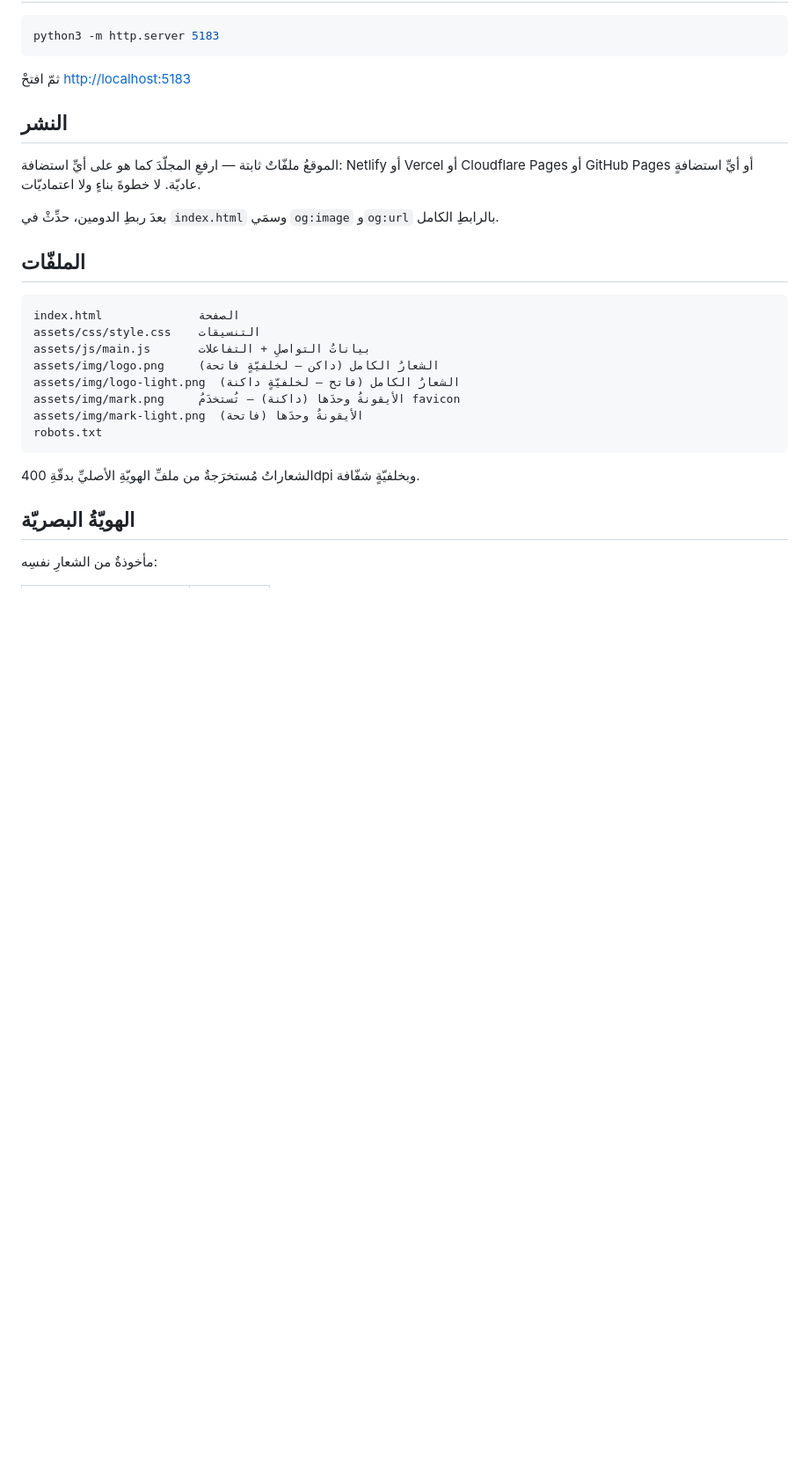
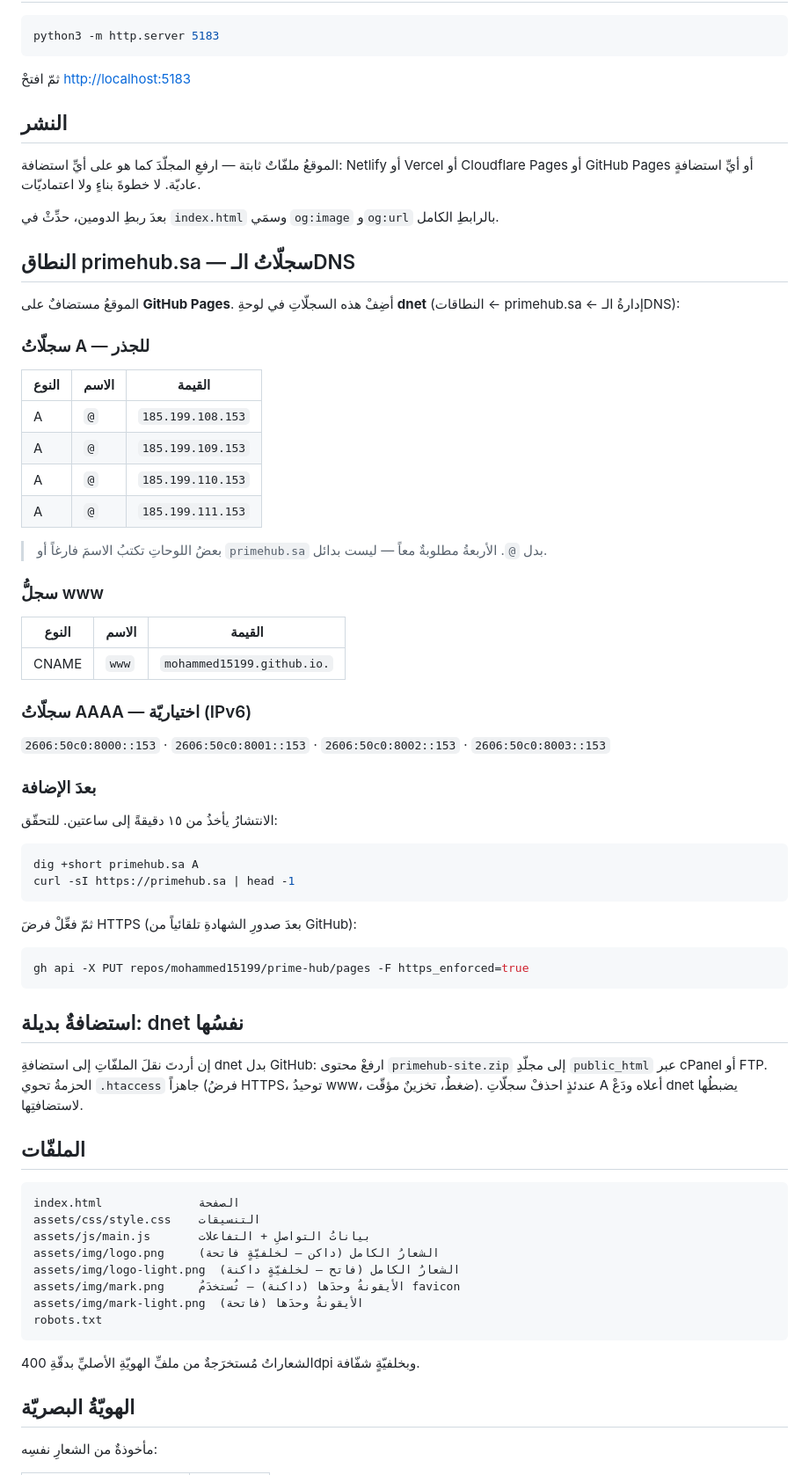
Before and after one commit to mohammed15199/prime-hub, a Markdown page: README.md, the part around the change. Shown at 88% size. Drawn GitHub-style; blank space fills up the shorter version.

Commit message:
توثيقُ سجلّاتِ DNS للنطاقِ primehub.sa
Co-Authored-By: Claude Opus 5 <noreply@anthropic.com>

````diff
--- a/README.md
+++ b/README.md
@@ -61,6 +61,54 @@ Netlify أو Vercel أو Cloudflare Pages أو GitHub Pages أو أيِّ است
 
 بعدَ ربطِ الدومين، حدِّثْ في `index.html` وسمَي `og:image` و`og:url` بالرابطِ الكامل.
 
+## النطاق primehub.sa — سجلّاتُ الـDNS
+
+الموقعُ مستضافٌ على **GitHub Pages**. أضِفْ هذه السجلّاتِ في لوحةِ **dnet** (النطاقات ← primehub.sa ← إدارةُ الـDNS):
+
+### سجلّاتُ A — للجذر
+
+| النوع | الاسم | القيمة |
+|---|---|---|
+| A | `@` | `185.199.108.153` |
+| A | `@` | `185.199.109.153` |
+| A | `@` | `185.199.110.153` |
+| A | `@` | `185.199.111.153` |
+
+> بعضُ اللوحاتِ تكتبُ الاسمَ فارغاً أو `primehub.sa` بدل `@`.
+> الأربعةُ مطلوبةٌ معاً — ليست بدائل.
+
+### سجلُّ www
+
+| النوع | الاسم | القيمة |
+|---|---|---|
+| CNAME | `www` | `mohammed15199.github.io.` |
+
+### سجلّاتُ AAAA — اختياريّة (IPv6)
+
+`2606:50c0:8000::153` · `2606:50c0:8001::153` · `2606:50c0:8002::153` · `2606:50c0:8003::153`
+
+### بعدَ الإضافة
+
+الانتشارُ يأخذُ من ١٥ دقيقةً إلى ساعتين. للتحقّق:
+
+```bash
+dig +short primehub.sa A
+curl -sI https://primehub.sa | head -1
+```
+
+ثمّ فعِّلْ فرضَ HTTPS (بعدَ صدورِ الشهادةِ تلقائياً من GitHub):
+
+```bash
+gh api -X PUT repos/mohammed15199/prime-hub/pages -F https_enforced=true
+```
+
+## استضافةٌ بديلة: dnet نفسُها
+
+إن أردتَ نقلَ الملفّاتِ إلى استضافةِ dnet بدل GitHub:
+ارفعْ محتوى `primehub-site.zip` إلى مجلّدِ `public_html` عبر cPanel أو FTP.
+الحزمةُ تحوي `.htaccess` جاهزاً (فرضُ HTTPS، توحيدُ www، ضغطٌ، تخزينٌ مؤقّت).
+عندئذٍ احذفْ سجلّاتِ A أعلاه ودَعْ dnet يضبطُها لاستضافتِها.
+
 ## الملفّات
 
 ```
````
